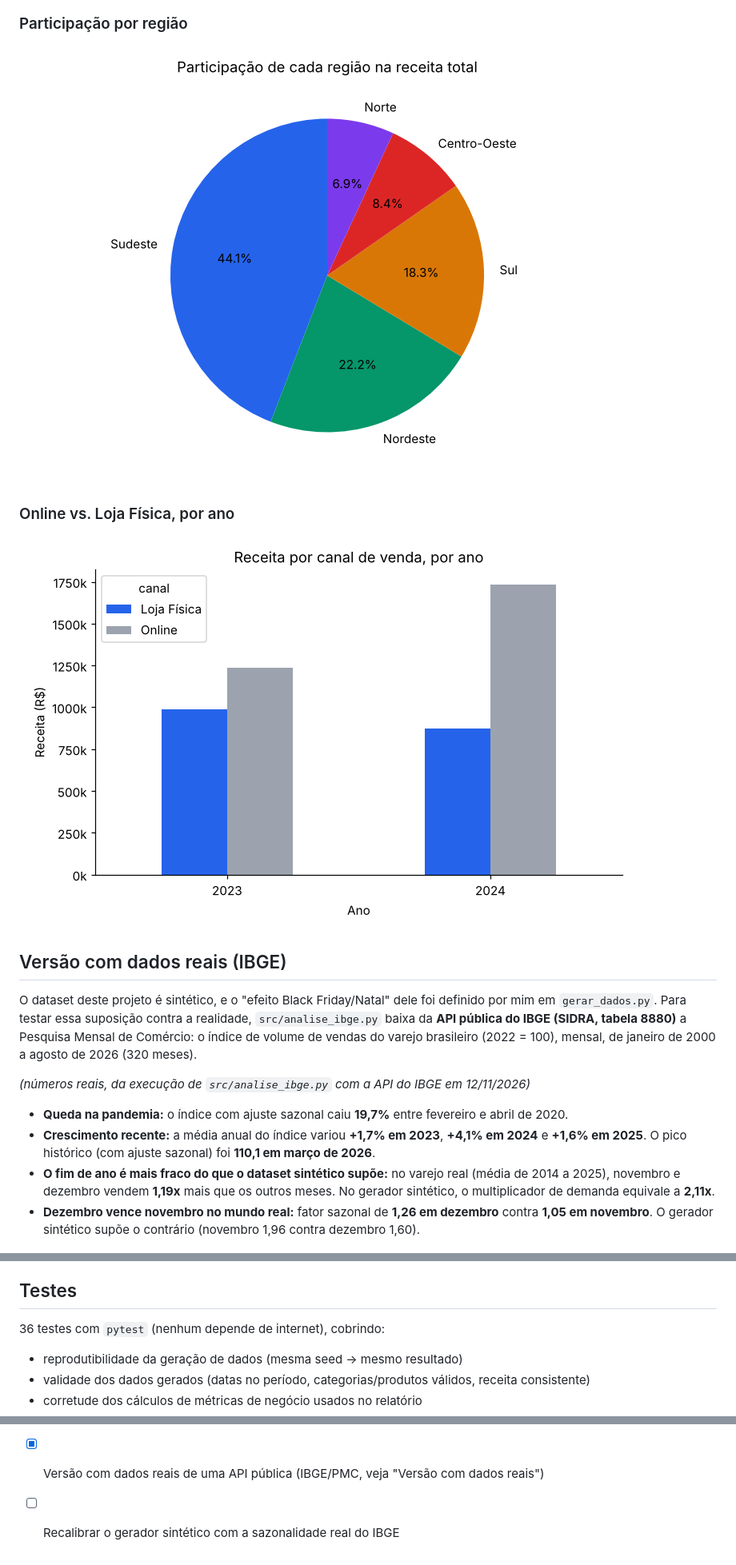
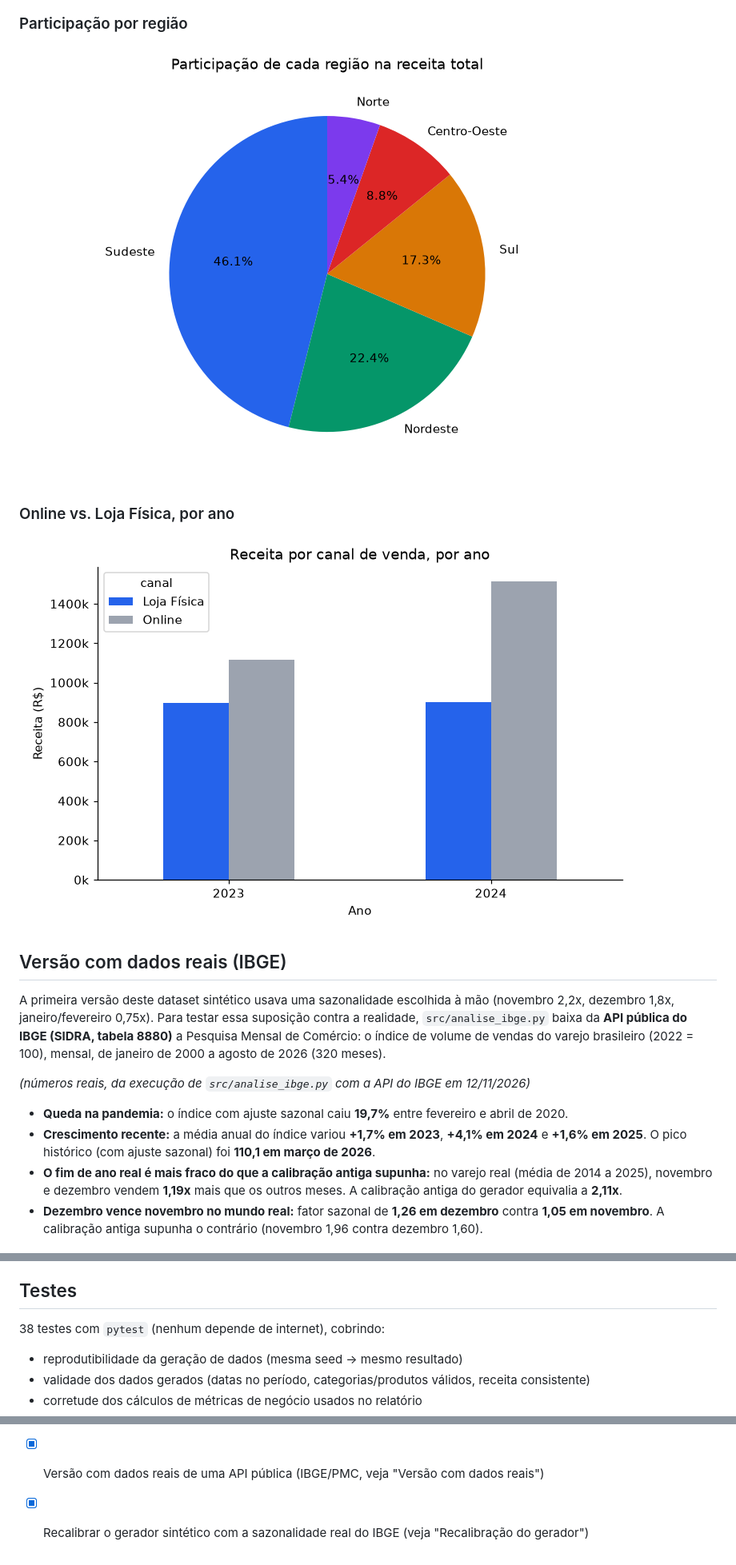
Before and after one commit to taksz/portfolio-dados, a Markdown page: analise-vendas/README.md, 3 parts joined by grey strips. Shown at 80% size. Rendered like a GitHub page; pictures changed too: analise-vendas/imgs/receita_por_canal.png, analise-vendas/imgs/receita_por_regiao.png.

```diff
--- a/analise-vendas/README.md
+++ b/analise-vendas/README.md
@@ -76,14 +76,14 @@ Os dois picos (novembro de 2023 e de 2024) confirmam visualmente o efeito de alt
 
 ## Versão com dados reais (IBGE)
 
-O dataset deste projeto é sintético, e o "efeito Black Friday/Natal" dele foi definido por mim em `gerar_dados.py`. Para testar essa suposição contra a realidade, `src/analise_ibge.py` baixa da **API pública do IBGE (SIDRA, tabela 8880)** a Pesquisa Mensal de Comércio: o índice de volume de vendas do varejo brasileiro (2022 = 100), mensal, de janeiro de 2000 a agosto de 2026 (320 meses).
+A primeira versão deste dataset sintético usava uma sazonalidade escolhida à mão (novembro 2,2x, dezembro 1,8x, janeiro/fevereiro 0,75x). Para testar essa suposição contra a realidade, `src/analise_ibge.py` baixa da **API pública do IBGE (SIDRA, tabela 8880)** a Pesquisa Mensal de Comércio: o índice de volume de vendas do varejo brasileiro (2022 = 100), mensal, de janeiro de 2000 a agosto de 2026 (320 meses).
 
 *(números reais, da execução de `src/analise_ibge.py` com a API do IBGE em 12/11/2026)*
 
 - **Queda na pandemia:** o índice com ajuste sazonal caiu **19,7%** entre fevereiro e abril de 2020.
 - **Crescimento recente:** a média anual do índice variou **+1,7% em 2023**, **+4,1% em 2024** e **+1,6% em 2025**. O pico histórico (com ajuste sazonal) foi **110,1 em março de 2026**.
-- **O fim de ano é mais fraco do que o dataset sintético supõe:** no varejo real (média de 2014 a 2025), novembro e dezembro vendem **1,19x** mais que os outros meses. No gerador sintético, o multiplicador de demanda equivale a **2,11x**.
-- **Dezembro vence novembro no mundo real:** fator sazonal de **1,26 em dezembro** contra **1,05 em novembro**. O gerador sintético supõe o contrário (novembro 1,96 contra dezembro 1,60).
+- **O fim de ano real é mais fraco do que a calibração antiga supunha:** no varejo real (média de 2014 a 2025), novembro e dezembro vendem **1,19x** mais que os outros meses. A calibração antiga do gerador equivalia a **2,11x**.
+- **Dezembro vence novembro no mundo real:** fator sazonal de **1,26 em dezembro** contra **1,05 em novembro**. A calibração antiga supunha o contrário (novembro 1,96 contra dezembro 1,60).
 
 ![Série do índice de volume de vendas do varejo](imgs/ibge_serie.png)
 
@@ -118,7 +122,7 @@ Conferi no Python que o modelo exportado preserva os totais (as 7.618 linhas e a
 
 ## Testes
 
-36 testes com `pytest` (nenhum depende de internet), cobrindo:
+38 testes com `pytest` (nenhum depende de internet), cobrindo:
 - reprodutibilidade da geração de dados (mesma seed → mesmo resultado)
 - validade dos dados gerados (datas no período, categorias/produtos válidos, receita consistente)
 - corretude dos cálculos de métricas de negócio usados no relatório
@@ -129,4 +133,4 @@ Conferi no Python que o modelo exportado preserva os totais (as 7.618 linhas e a
 
 - [ ] Montar o dashboard no Power BI Desktop e publicar as capturas (o modelo, as medidas DAX e o roteiro já estão prontos em `powerbi/`)
 - [x] Versão com dados reais de uma API pública (IBGE/PMC, veja "Versão com dados reais")
-- [ ] Recalibrar o gerador sintético com a sazonalidade real do IBGE
+- [x] Recalibrar o gerador sintético com a sazonalidade real do IBGE (veja "Recalibração do gerador")
```
Also changed, not shown: other parts of analise-vendas/README.md (+18 -14 lines), analise-vendas/powerbi/ROTEIRO.md (+3 -3 lines), analise-vendas/imgs/ibge_sazonalidade.png, analise-vendas/imgs/receita_mensal.png, analise-vendas/imgs/receita_por_categoria.png, 5 other files.
